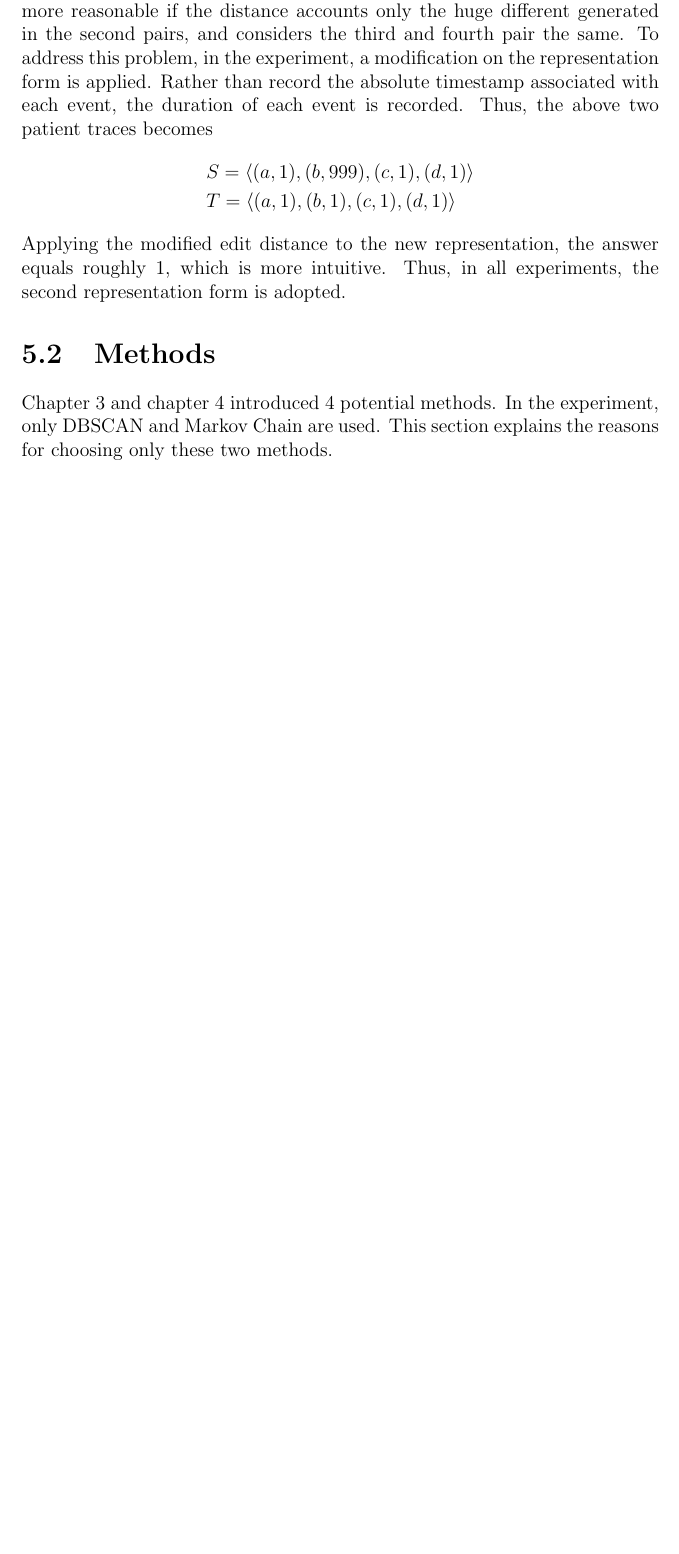
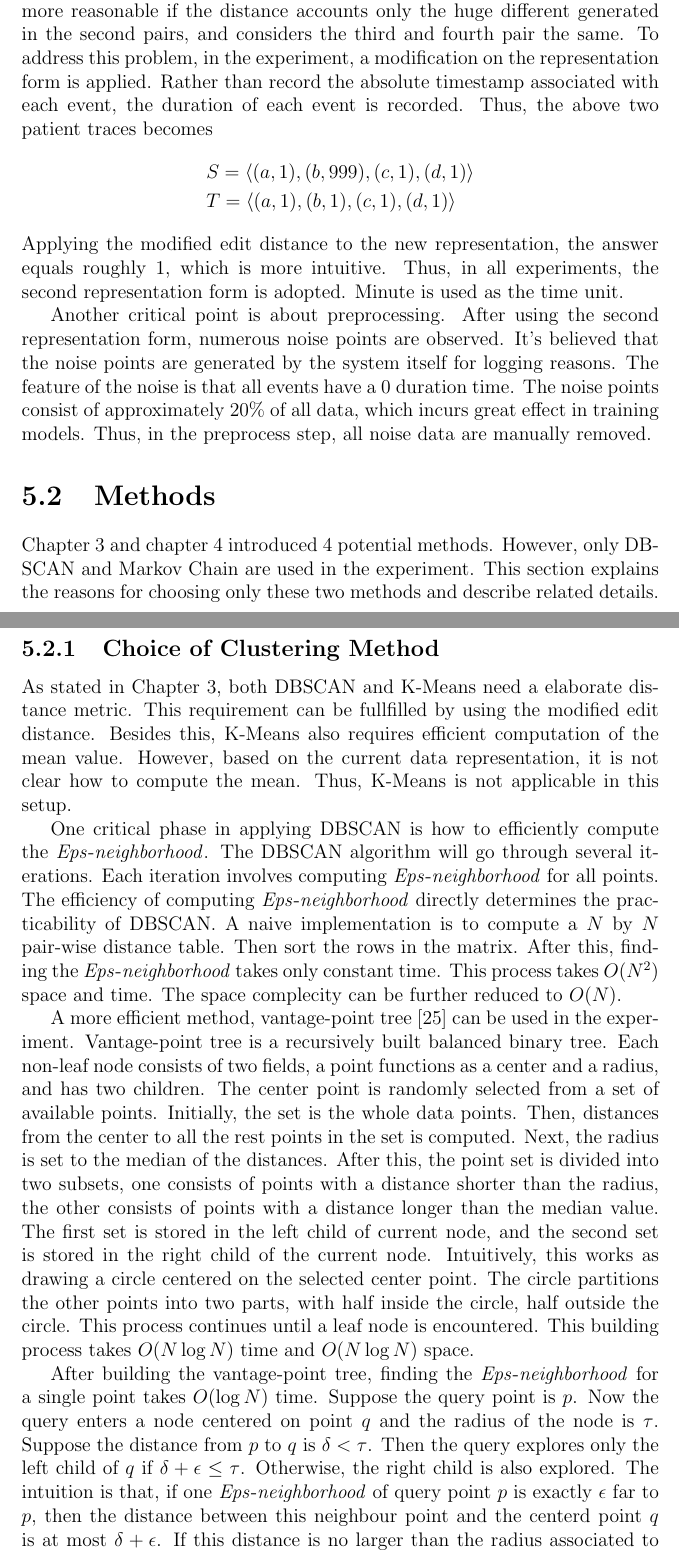
Before and after one commit to BIT-zhaoyang/MasterThesis, a LaTeX thesis (template/thesistemplate42/thesis-example.tex, which reads template/thesistemplate42/5implementation.tex): part of page 38 of 46 before the commit and two parts of pages 38 and 39 of 48 after it, the two joined at a grey line, cut so that both start at the same text, the shorter picture padded with empty space. Compiled offline with pdfLaTeX; the source files are stored in an older character set and shown here as Unicode.

Commit message:
Almost finished Chapter 5

```diff
--- a/template/thesistemplate42/5implementation.tex
+++ b/template/thesistemplate42/5implementation.tex
@@ -67,7 +67,18 @@ The two traces are very similiar, except that the second pair differs greatly. B
 	&S = \left\langle (a, 1), (b, 999), (c, 1), (d, 1)\right\rangle 	\\
 	&T = \left\langle(a, 1), (b, 1), (c, 1), (d, 1)\right\rangle
 \end{align*}
-Applying the modified edit distance to the new representation, the answer equals roughly 1, which is more intuitive. Thus, in all experiments, the second representation form is adopted.
+Applying the modified edit distance to the new representation, the answer equals roughly 1, which is more intuitive. Thus, in all experiments, the second representation form is adopted. Minute is used as the time unit.
+
+Another critical point is about preprocessing. After using the second representation form, numerous noise points are observed. It's believed that the noise points are generated by the system itself for logging reasons. The feature of the noise is that all events have a 0 duration time. The noise points consist of approximately 20\% of all data, which incurs great effect in training models. Thus, in the preprocess step, all noise data are manually removed.
 
 \section{Methods}
-Chapter~\ref{chapter:clustering} and chapter~\ref{chapter:generative} introduced 4 potential methods. In the experiment, only DBSCAN and Markov Chain are used. This section explains the reasons for choosing only these two methods.
+Chapter~\ref{chapter:clustering} and chapter~\ref{chapter:generative} introduced 4 potential methods. However, only DBSCAN and Markov Chain are used in the experiment. This section explains the reasons for choosing only these two methods and describe related details.
+
+\subsection{Choice of Clustering Method}
+As stated in Chapter~\ref{chapter:clustering}, both DBSCAN and K-Means need a elaborate distance metric. This requirement can be fullfilled by using the modified edit distance. Besides this, K-Means also requires efficient computation of the mean value. However, based on the current data representation, it is not clear how to compute the mean. Thus, K-Means is not applicable in this setup.
+
+One critical phase in applying DBSCAN is how to efficiently compute the $\id{Eps-neighborhood}$.  The DBSCAN algorithm will go through several iterations. Each iteration involves computing $\id{Eps-neighborhood}$ for all points. The efficiency of computing $\id{Eps-neighborhood}$ directly determines the practicability of DBSCAN. A naive implementation is to compute a $N$ by $N$ pair-wise distance table. Then sort the rows in the matrix. After this, finding the $\id{Eps-neighborhood}$ takes only constant time. This process takes $O(N^2)$ space and time. The space complecity can be further reduced to $O(N)$.
+
+A more efficient method, vantage-point tree~\cite{yianilos1993data} can be used in the experiment. Vantage-point tree is a recursively built balanced binary tree. Each non-leaf node consists of two fields, a point functions as a center and a radius, and has two children. The center point is randomly selected from a set of available points. Initially, the set is the whole data points. Then, distances from the center to all the rest points in the set is computed. Next, the radius is set to the median of the distances. After this, the point set is divided into two subsets, one consists of points with a distance shorter than the radius, the other consists of points with a distance longer than the median value. The first set is stored in the left child of current node, and the second set is stored in the right child of the current node. Intuitively, this works as drawing a circle centered on the selected center point. The circle partitions the other points into two parts, with half inside the circle, half outside the circle. This process continues until a leaf node is encountered. This building process takes $O(N \log N)$ time and $O(N \log N)$ space.
+
+After building the vantage-point tree, finding the $\id{Eps-neighborhood}$ for a single point takes $O(\log N)$ time. Suppose the query point is $p$. Now the query enters a node centered on point $q$ and the radius of the node is $\tau$. Suppose the distance from $p$ to $q$ is $\delta < \tau$. Then the query explores only the left child of $q$ if $\delta + \epsilon \leq \tau$. Otherwise, the right child is also explored. The intuition is that, if one $\id{Eps-neighborhood}$ of query point $p$ is exactly $\epsilon$ far to $p$, then the distance between this neighbour point and the centerd point $q$ is at most $\delta + \epsilon$. If this distance is no larger than the radius associated to the centered node, then there is no need to explore points outside the circle, which reduces the search space by half. As a result, find $\id{Eps-neighborhood}$ for all points takes $O(N \log N)$ time.
```
Also changed, not shown: template/thesistemplate42/sources.bib (+10 -0 lines), template/thesistemplate42/thesis-example.pdf, template/thesistemplate42/5implementation.tex (5 more changed lines).
